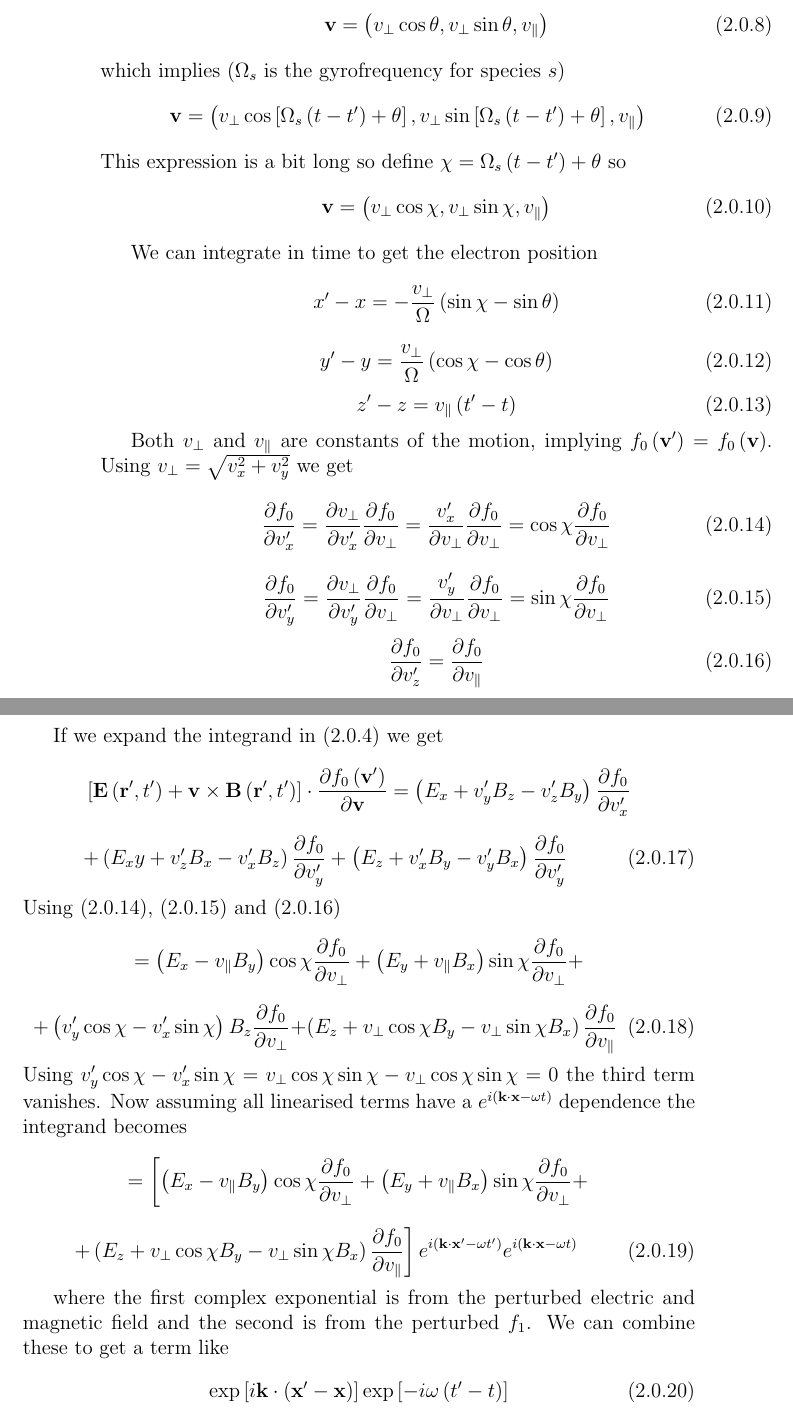
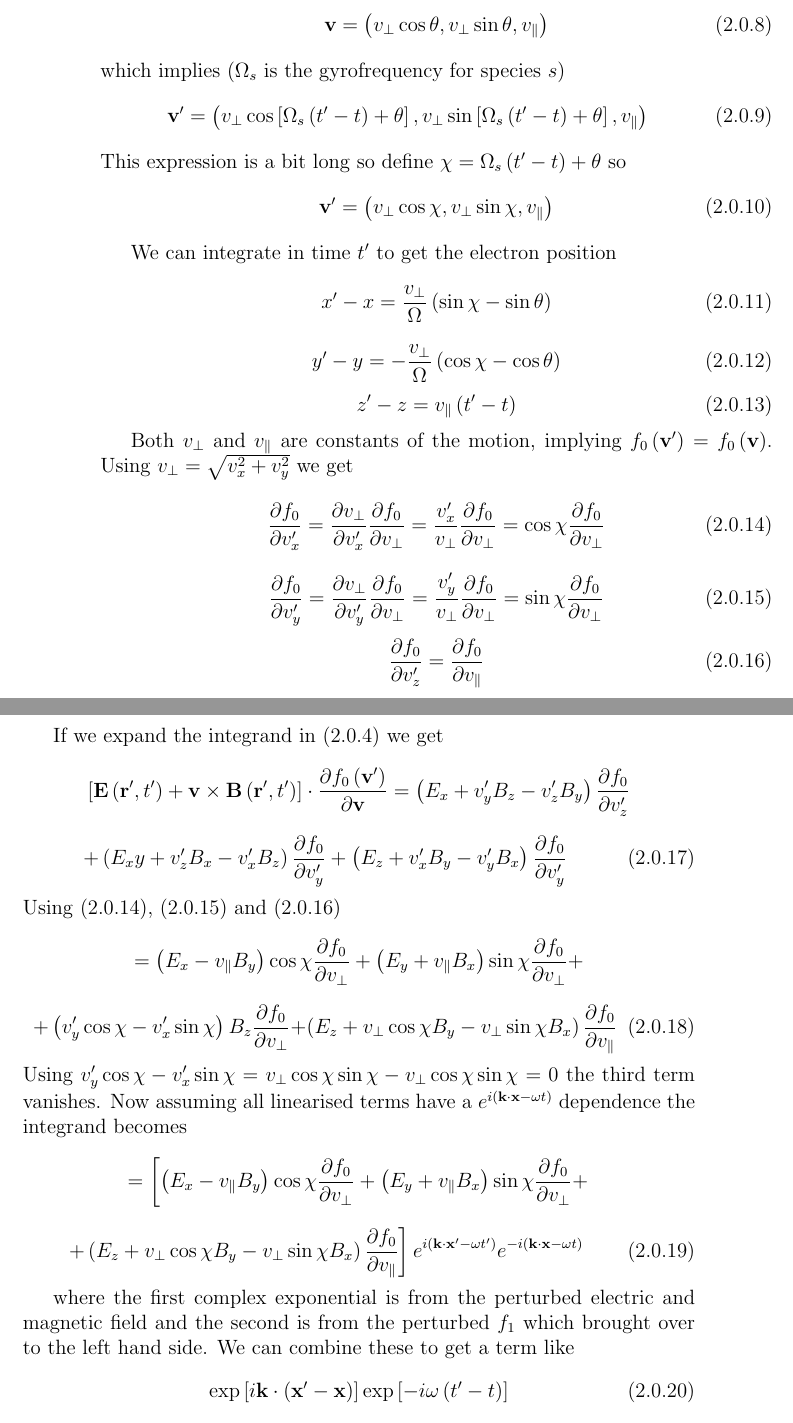
Before and after one commit to twilson1000/physics-notes, a LaTeX document (EBW/electron_bernstein_waves.tex, which reads EBW/hot_plasma_dielectric_tensor.tex): two parts of pages 14 and 15 of 33, joined at a grey line, cut so that both start at the same text. Compiled offline with pdfLaTeX.

Commit message:
Fixed typos

```diff
--- a/EBW/electron_bernstein_waves.tex
+++ b/EBW/electron_bernstein_waves.tex
@@ -5,10 +5,7 @@
 \usepackage{amsmath}
 
 % Bibliography
-\addbibresource{ebw.bib}
-
-% Command definitions
-\include{definitions.tex}
+\addbibresource{../ebw.bib}
 
 % Change equation numbering to use subsections
 \numberwithin{equation}{subsection}
--- a/EBW/hot_plasma_dielectric_tensor.tex
+++ b/EBW/hot_plasma_dielectric_tensor.tex
@@ -48,19 +48,19 @@ The Cartesian components of the velocity are
 \end{equation}
 which implies ($\Omega_s$ is the gyrofrequency for species $s$)
 \begin{equation}
-	\v = \left(\vper\cos\left[\Omega_s\left(t-t'\right)+\theta\right], \vper\sin\left[\Omega_s\left(t-t'\right)+\theta\right], \vpar\right)
+	\v' = \left(\vper\cos\left[\Omega_s\left(t'-t\right)+\theta\right], \vper\sin\left[\Omega_s\left(t'-t\right)+\theta\right], \vpar\right)
 \end{equation}
-This expression is a bit long so define $\chi =\Omega_s\left(t-t'\right)+\theta$ so
+This expression is a bit long so define $\chi =\Omega_s\left(t'-t\right)+\theta$ so
 \begin{equation}
-	\v = \left(\vper\cos\chi, \vper\sin\chi, \vpar\right)
+	\v' = \left(\vper\cos\chi, \vper\sin\chi, \vpar\right)
 \end{equation}
 
-We can integrate in time to get the electron position
+We can integrate in time $t'$ to get the electron position
 \begin{equation}\label{electron_xposition}
-	x'-x = -\frac{\vper}{\Omega}\left( \sin\chi - \sin\theta\right)
+	x'-x = \frac{\vper}{\Omega}\left( \sin\chi - \sin\theta\right)
 \end{equation}
 \begin{equation}\label{electron_yposition}
-	y'-y = \frac{\vper}{\Omega}\left( \cos\chi - \cos\theta\right)
+	y'-y = -\frac{\vper}{\Omega}\left( \cos\chi - \cos\theta\right)
 \end{equation}
 \begin{equation}\label{electron_zposition}
 	z'-z=\vpar \left(t' - t\right)
@@ -68,10 +68,10 @@ We can integrate in time to get the electron position
 
 Both $\vper$ and $\vpar$ are constants of the motion, implying $f_0\left(\v'\right) = f_0\left(\v\right)$. Using $\vper = \sqrt{v_x^2+v_y^2}$ we get
 \begin{equation}\label{f0_vx_derivative}
-	\frac{\partial f_0}{\partial v_x'}=\frac{\partial \vper}{\partial v_x '}\dfdvper = \frac{v_x'}{\partial \vper}\dfdvper = \cos\chi \dfdvper
+	\frac{\partial f_0}{\partial v_x'}=\frac{\partial \vper}{\partial v_x '}\dfdvper = \frac{v_x'}{\vper}\dfdvper = \cos\chi \dfdvper
 \end{equation}
 \begin{equation}\label{f0_vy_derivative}
-	\frac{\partial f_0}{\partial v_y'}=\frac{\partial \vper}{\partial v_y '}\dfdvper = \frac{v_y'}{\partial \vper}\dfdvper = \sin\chi \dfdvper
+	\frac{\partial f_0}{\partial v_y'}=\frac{\partial \vper}{\partial v_y '}\dfdvper = \frac{v_y'}{\vper}\dfdvper = \sin\chi \dfdvper
 \end{equation}
 \begin{equation}\label{f0_vz_derivative}
 	\frac{\partial f_0}{\partial v_z '} = \dfdvpar
@@ -79,7 +79,7 @@ Both $\vper$ and $\vpar$ are constants of the motion, implying $f_0\left(\v'\rig
 
 If we expand the integrand in \eqref{vlasov_linearised} we get
 \begin{equation*}
-	\left[ \E \left(\r', t'\right) + \v \times \B\left(\r', t'\right) \right] \cdot \frac{\partial f_0 \left(\v'\right)}{\partial \v} = \left(E_x+v_y'B_z-v_z'B_y\right) \frac{\partial f_0}{\partial v_x'}
+	\left[ \E \left(\r', t'\right) + \v \times \B\left(\r', t'\right) \right] \cdot \frac{\partial f_0 \left(\v'\right)}{\partial \v} = \left(E_x+v_y'B_z-v_z'B_y\right) \frac{\partial f_0}{\partial v_z'}
 \end{equation*}
 \begin{equation}
 	+ \left(E_xy+v_z'B_x-v_x'B_z\right) \frac{\partial f_0}{\partial v_y'} + \left(E_z+v_x'B_y-v_y'B_x\right) \frac{\partial f_0}{\partial v_y'}
@@ -96,10 +96,10 @@ Using $v_y'\cos\chi - v_x' \sin\chi = \vper \cos \chi \sin \chi - \vper \cos \ch
 	= \left[\left(E_x-\vpar B_y\right) \cos\chi\frac{\partial f_0}{\partial \vper} + \left(E_y+\vpar B_x\right) \sin\chi\frac{\partial f_0}{\partial \vper} + \right.
 \end{equation*}
 \begin{equation}\label{vlasov_linearised2}
-	\left. + \left(E_z + \vper \cos\chi B_y - \vper \sin\chi B_x\right)\frac{\partial f_0}{\partial \vpar}\right] e^{i\left(\k\cdot\x'-\omega t'\right)} e^{i\left(\k\cdot\x-\omega t\right)}
+	\left. + \left(E_z + \vper \cos\chi B_y - \vper \sin\chi B_x\right)\frac{\partial f_0}{\partial \vpar}\right] e^{i\left(\k\cdot\x'-\omega t'\right)} e^{-i\left(\k\cdot\x-\omega t\right)}
 \end{equation}
 
-where the first complex exponential is from the perturbed electric and magnetic field and the second is from the perturbed $f_1$. We can combine these to get a term like
+where the first complex exponential is from the perturbed electric and magnetic field and the second is from the perturbed $f_1$ which brought over to the left hand side. We can combine these to get a term like
 \begin{equation}
 	\exp \left[i\k\cdot \left(\x' -\x \right)\right] \exp \left[-i\omega \left(t' - t\right)\right]
 \end{equation}
```
Also changed, not shown: EBW/electron_bernstein_waves.pdf, EBW/electron_bernstein_waves.tex (3 more changed lines).
